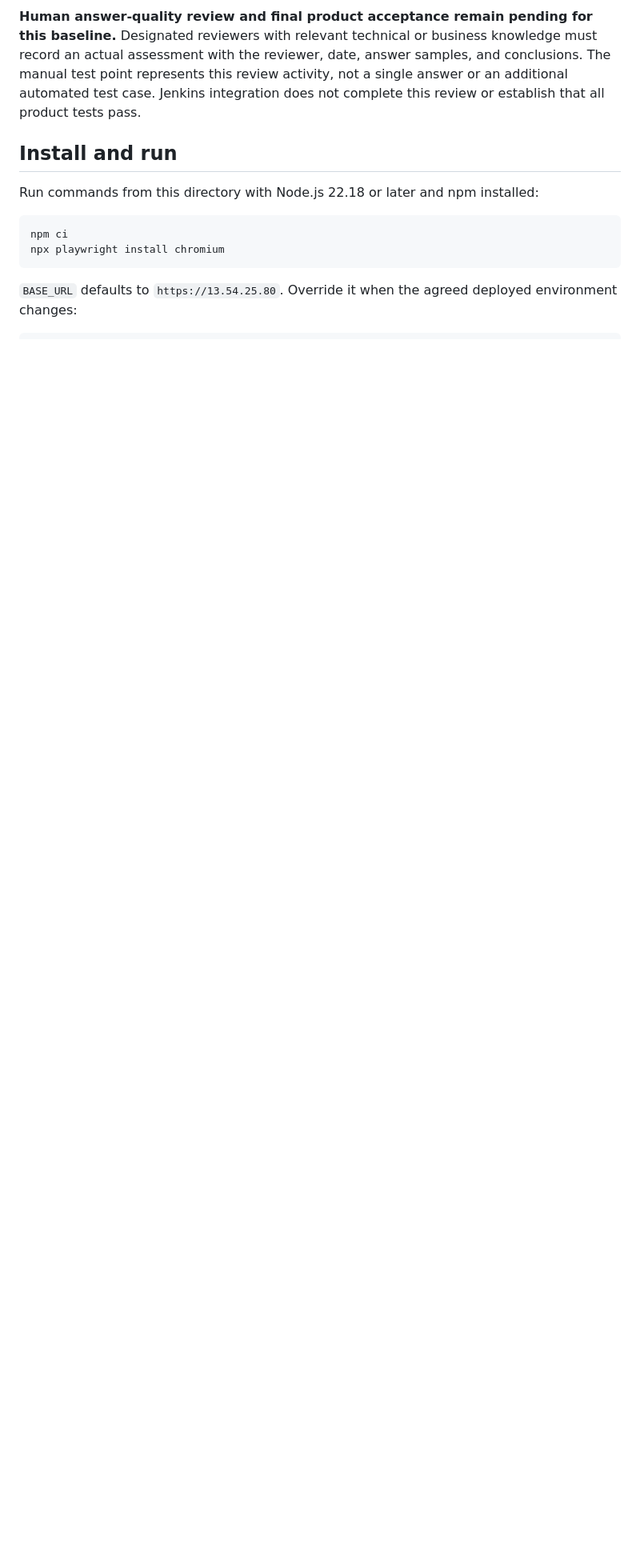
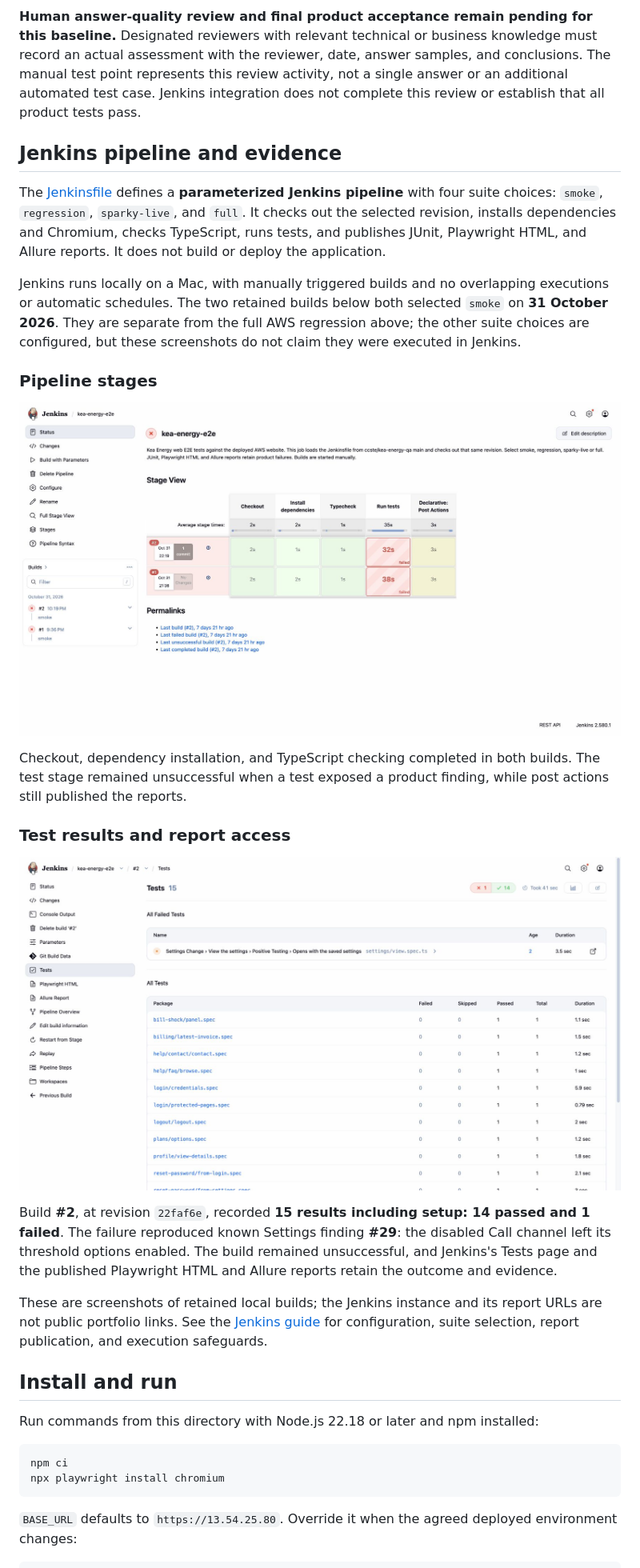
Before and after one commit to ccste/kea-energy-qa, a Markdown page: README.md, the part around one of its changes. Shown at 80% size. GitHub-like rendering; pictures changed too: docs/images/jenkins-smoke-results.jpg (added), docs/images/jenkins-stage-view.jpg (added); blank space fills up the shorter version.

Commit message:
docs: add project context and Jenkins evidence to portfolio

```diff
--- a/README.md
+++ b/README.md
@@ -33,6 +78,26 @@ These are historical findings, not a statement of the deployed site's current co
 Automated functional checks and answer-evidence capture are implemented. A separate [manual review checklist](docs/manual-review.md) covers answer relevance, factual and numerical consistency, clarity, tone, unsupported causal claims, and handover wording. Automated checks support this review but do not establish the full quality of an explanation.
 
 **Human answer-quality review and final product acceptance remain pending for this baseline.** Designated reviewers with relevant technical or business knowledge must record an actual assessment with the reviewer, date, answer samples, and conclusions. The manual test point represents this review activity, not a single answer or an additional automated test case. Jenkins integration does not complete this review or establish that all product tests pass.
+
+## Jenkins pipeline and evidence
+
+The [Jenkinsfile](Jenkinsfile) defines a **parameterized Jenkins pipeline** with four suite choices: `smoke`, `regression`, `sparky-live`, and `full`. It checks out the selected revision, installs dependencies and Chromium, checks TypeScript, runs tests, and publishes JUnit, Playwright HTML, and Allure reports. It does not build or deploy the application.
+
+Jenkins runs locally on a Mac, with manually triggered builds and no overlapping executions or automatic schedules. The two retained builds below both selected `smoke` on **31 October 2026**. They are separate from the full AWS regression above; the other suite choices are configured, but these screenshots do not claim they were executed in Jenkins.
+
+### Pipeline stages
+
+![Jenkins Stage View showing smoke builds 1 and 2, successful checkout, dependency installation and type checking, failed test stages, and completed post actions](docs/images/jenkins-stage-view.jpg)
+
+Checkout, dependency installation, and TypeScript checking completed in both builds. The test stage remained unsuccessful when a test exposed a product finding, while post actions still published the reports.
+
+### Test results and report access
+
+![Jenkins build 2 test summary showing 15 results, 14 passed and 1 failed, with Tests, Playwright HTML and Allure Report links in the sidebar](docs/images/jenkins-smoke-results.jpg)
+
+Build **#2**, at revision `22faf6e`, recorded **15 results including setup: 14 passed and 1 failed**. The failure reproduced known Settings finding **#29**: the disabled Call channel left its threshold options enabled. The build remained unsuccessful, and Jenkins's Tests page and the published Playwright HTML and Allure reports retain the outcome and evidence.
+
+These are screenshots of retained local builds; the Jenkins instance and its report URLs are not public portfolio links. See the [Jenkins guide](docs/jenkins.md) for configuration, suite selection, report publication, and execution safeguards.
 
 ## Install and run
 
```
Also changed, not shown: other parts of README.md (+49 -12 lines), 2 other files.
